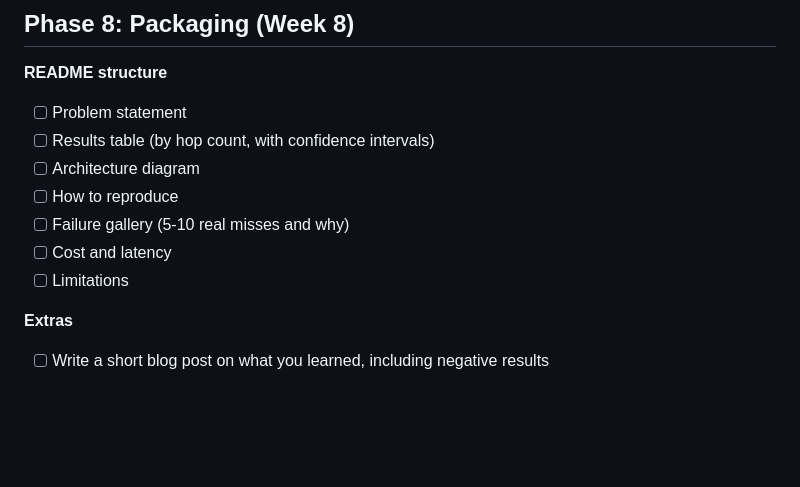
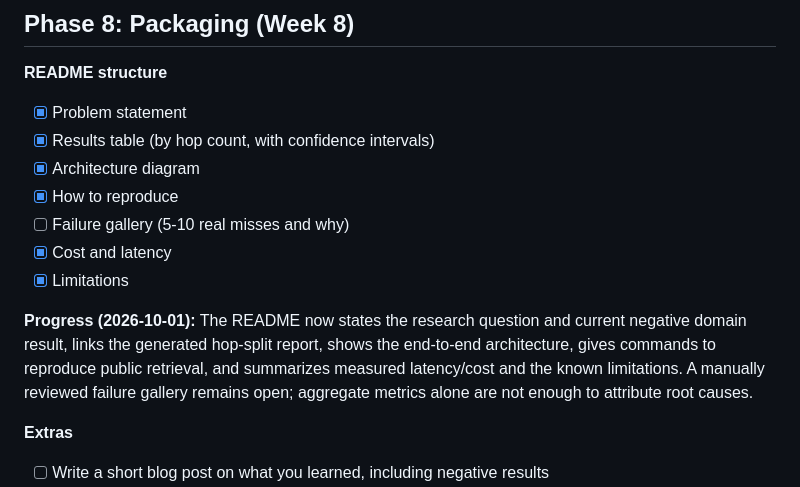
Before and after one commit to veershubh/Agentic-Graphrag, a Markdown page: docs/implementation-plan.md, the part around the change. Drawn GitHub-style; blank space fills up the shorter version.

```diff
--- a/docs/implementation-plan.md
+++ b/docs/implementation-plan.md
@@ -217,13 +217,15 @@ Build the test before the system.
 ## Phase 8: Packaging (Week 8)
 
 **README structure**
-- [ ] Problem statement
-- [ ] Results table (by hop count, with confidence intervals)
-- [ ] Architecture diagram
-- [ ] How to reproduce
+- [x] Problem statement
+- [x] Results table (by hop count, with confidence intervals)
+- [x] Architecture diagram
+- [x] How to reproduce
 - [ ] Failure gallery (5-10 real misses and why)
-- [ ] Cost and latency
-- [ ] Limitations
+- [x] Cost and latency
+- [x] Limitations
+
+**Progress (2026-10-01):** The README now states the research question and current negative domain result, links the generated hop-split report, shows the end-to-end architecture, gives commands to reproduce public retrieval, and summarizes measured latency/cost and the known limitations. A manually reviewed failure gallery remains open; aggregate metrics alone are not enough to attribute root causes.
 
 **Extras**
 - [ ] Write a short blog post on what you learned, including negative results
```
Also changed, not shown: README.md (+47 -1 lines).
